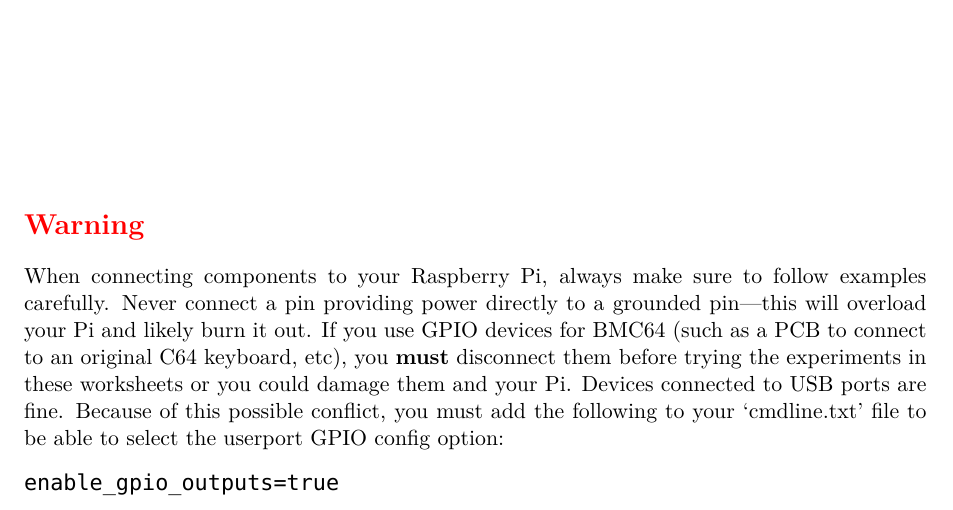
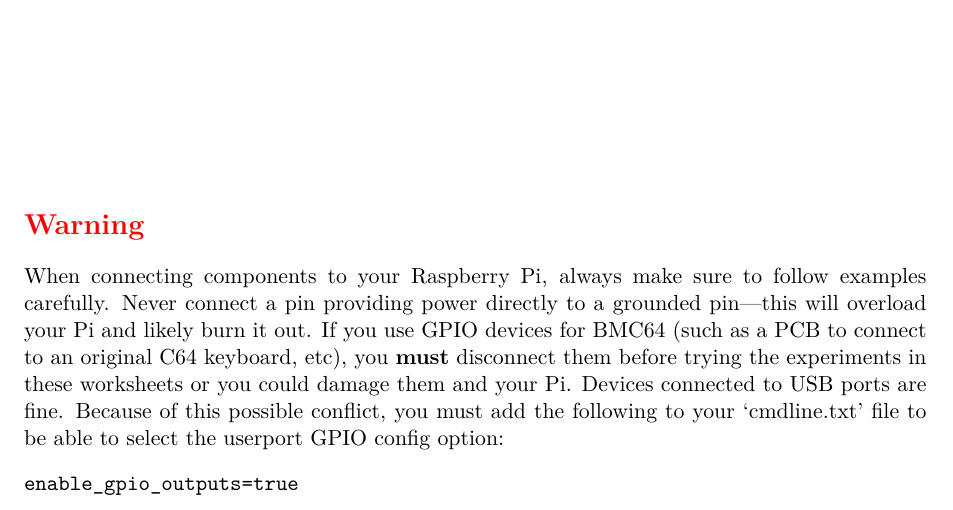
Before and after one commit to markbush/EduKit1, a LaTeX document (EduKit1.tex, which reads petscii.tex, styles-camjam.tex): part of page 3 of 31, cut so that both start at the same text. Compiled offline with XeLaTeX; a missing font is replaced by an installed copy or a similar font.

Commit message:
Restrict PETSCII to code listings.

```diff
--- a/petscii.tex
+++ b/petscii.tex
@@ -1,5 +1,5 @@
 \newcounter{petsym}
-\newcommand\pet[1]{\texttt{\csuse{petsym#1}}}
+\newcommand\pet[1]{\fontspec{C64 Pro Mono}{\csuse{petsym#1}}}
 \csdef{petsym0}{@}
 \csdef{petsym1}{A}
 \csdef{petsym2}{B}
--- a/styles-camjam.tex
+++ b/styles-camjam.tex
@@ -3,7 +3,6 @@
 \graphicspath{{images/}}
 \usepackage{wrapfig}
 \usepackage{fontspec}
-\setmonofont{C64 Pro Mono}
 \newcommand\winkey{{\fontspec{Illustrate IT}c}}
 \newcommand\cmdkey{{\fontspec{Lucida Grande}\char"2318}}
 \usepackage{color}
@@ -32,7 +31,7 @@
       \@tempswatrue
       \ifhmode\@@par\penalty\interlinepenalty\fi
     \fi\vspace*{-2pt}}%
-\ttfamily\obeylines\frenchspacing\@vobeyspaces%
+\fontspec{C64 Pro Mono}\obeylines\frenchspacing\@vobeyspaces%
 %\small%
 }{}
 \newenvironment{basic}{%
@@ -46,7 +45,7 @@
       \ifhmode\@@par\penalty\interlinepenalty\fi
     \fi%\vspace*{-2pt}
   }%
-\ttfamily\obeylines\frenchspacing\@vobeyspaces%
+\fontspec{C64 Pro Mono}\obeylines\frenchspacing\@vobeyspaces%
 \footnotesize%
 }{}
 \makeatother
```
